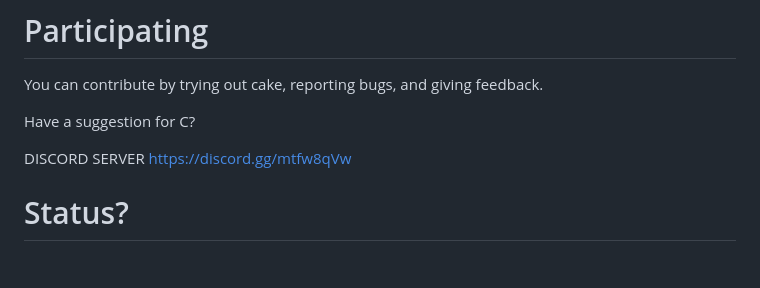
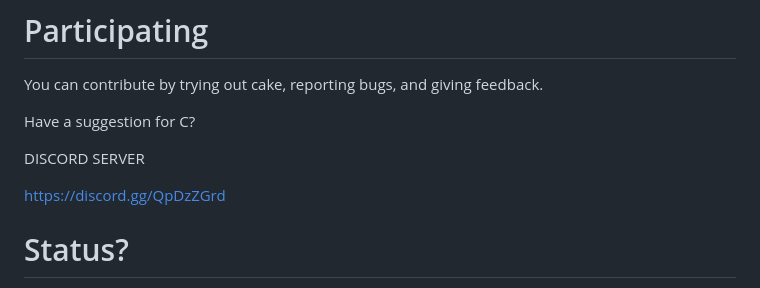
Before and after one commit to thradams/cake, a Markdown page: README.md, the part around the change. Rendered like a GitHub page; blank space fills up the shorter version.

```diff
--- a/README.md
+++ b/README.md
@@ -146,7 +146,8 @@ You can contribute by trying out cake, reporting bugs, and giving feedback.
 Have a suggestion for C?
 
 DISCORD SERVER
-https://discord.gg/mtfw8qVw
+
+[https://discord.gg/QpDzZGrd](https://discord.gg/QpDzZGrd)
 
 # Status?
 
```
